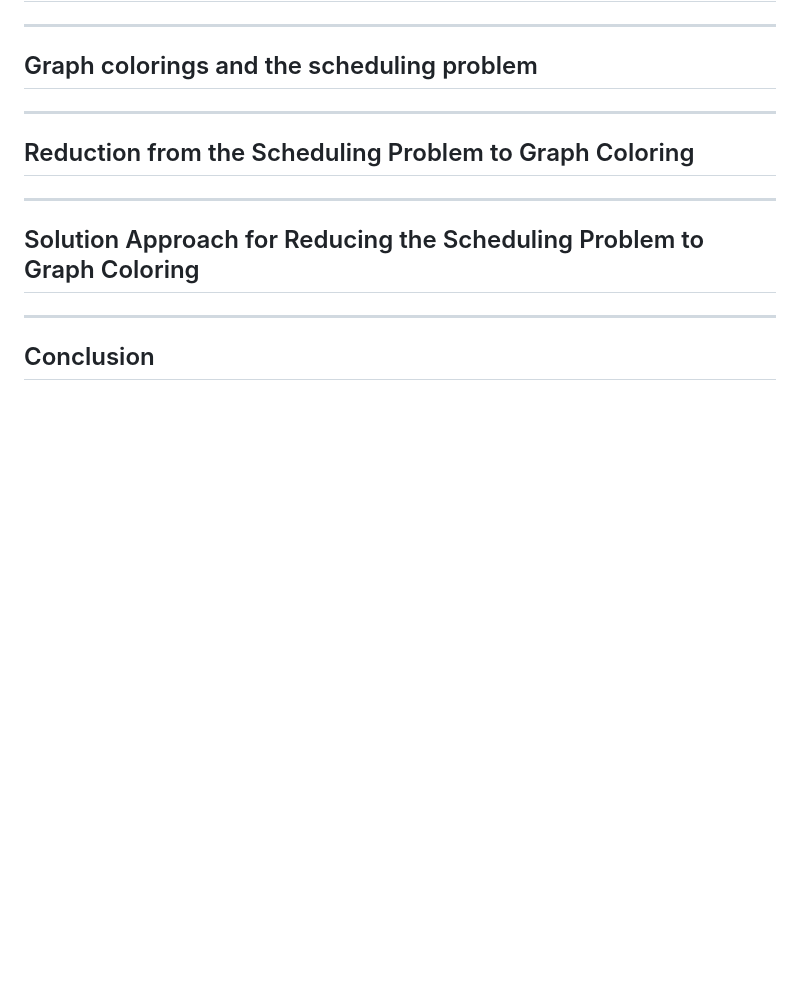
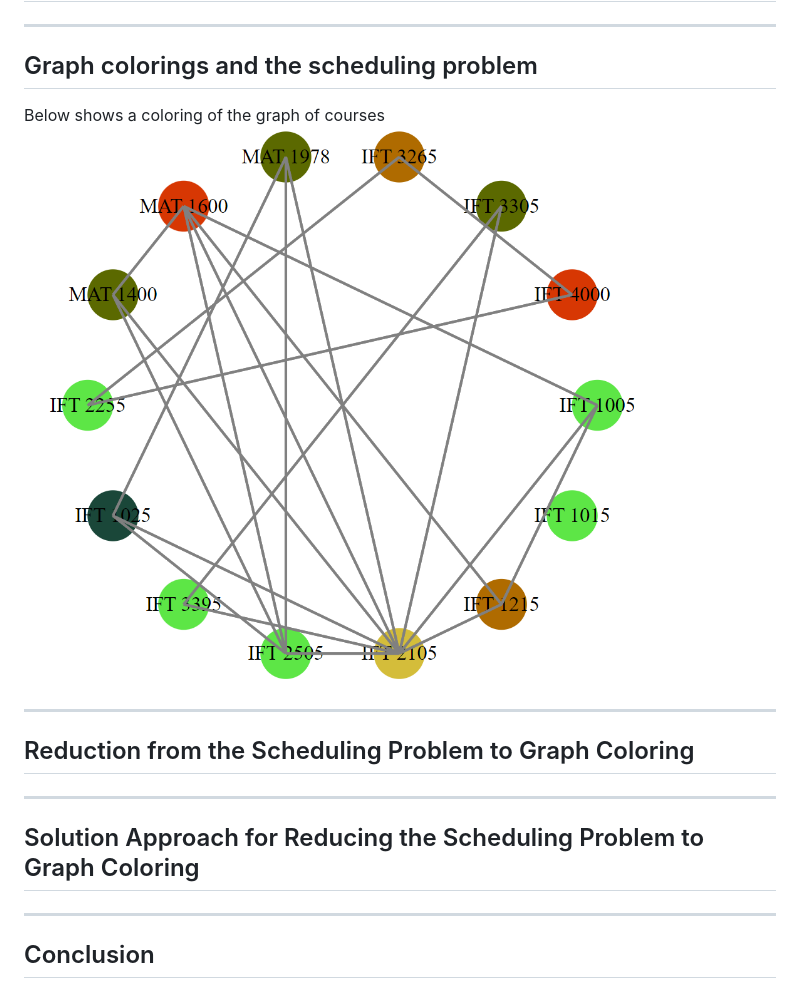
Before and after one commit to TokamLilian/sch-problem-reduc, a Markdown page: README.md, the part around the change. Rendered like a GitHub page; pictures changed too: miscellaneous/Colored_graph_001.png (added); blank space fills up the shorter version.

Commit message:
Added first colored graph to project view

```diff
--- a/README.md
+++ b/README.md
@@ -40,7 +40,8 @@ The client side is automatically launched `index.html` in a new browser tab
 ---
 
 ## Graph colorings and the scheduling problem
-
+Below shows a coloring of the graph of courses
+![alt text](https://github.com/TokamLilian/sch-problem-reduc/blob/101eb34a6b66289c557c25e162147e6a92e5344c/miscellaneous/Colored_graph_001.png)
 
 ---
 
```
